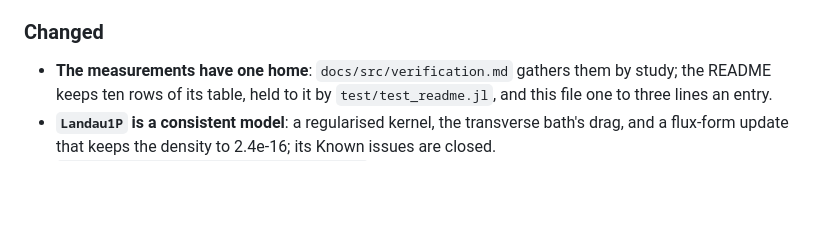
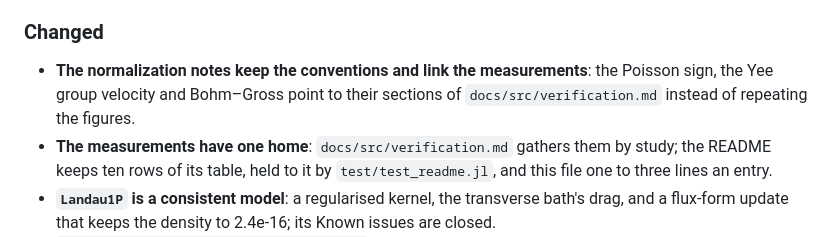
Before and after one commit to korzhimanov/Vasilek.jl, a Markdown page: CHANGELOG.md, the part around the change. Rendered like a GitHub page; blank space fills up the shorter version.

```diff
--- a/CHANGELOG.md
+++ b/CHANGELOG.md
@@ -218,6 +218,9 @@ guide `docs/src/migration-0.2.md`, or a test.
 
 ### Changed
 
+- **The normalization notes keep the conventions and link the measurements**:
+  the Poisson sign, the Yee group velocity and Bohm–Gross point to their
+  sections of `docs/src/verification.md` instead of repeating the figures.
 - **The measurements have one home**: `docs/src/verification.md` gathers them by
   study; the README keeps ten rows of its table, held to it by
   `test/test_readme.jl`, and this file one to three lines an entry.
```
Also changed, not shown: docs/src/normalization.md (+17 -20 lines).
